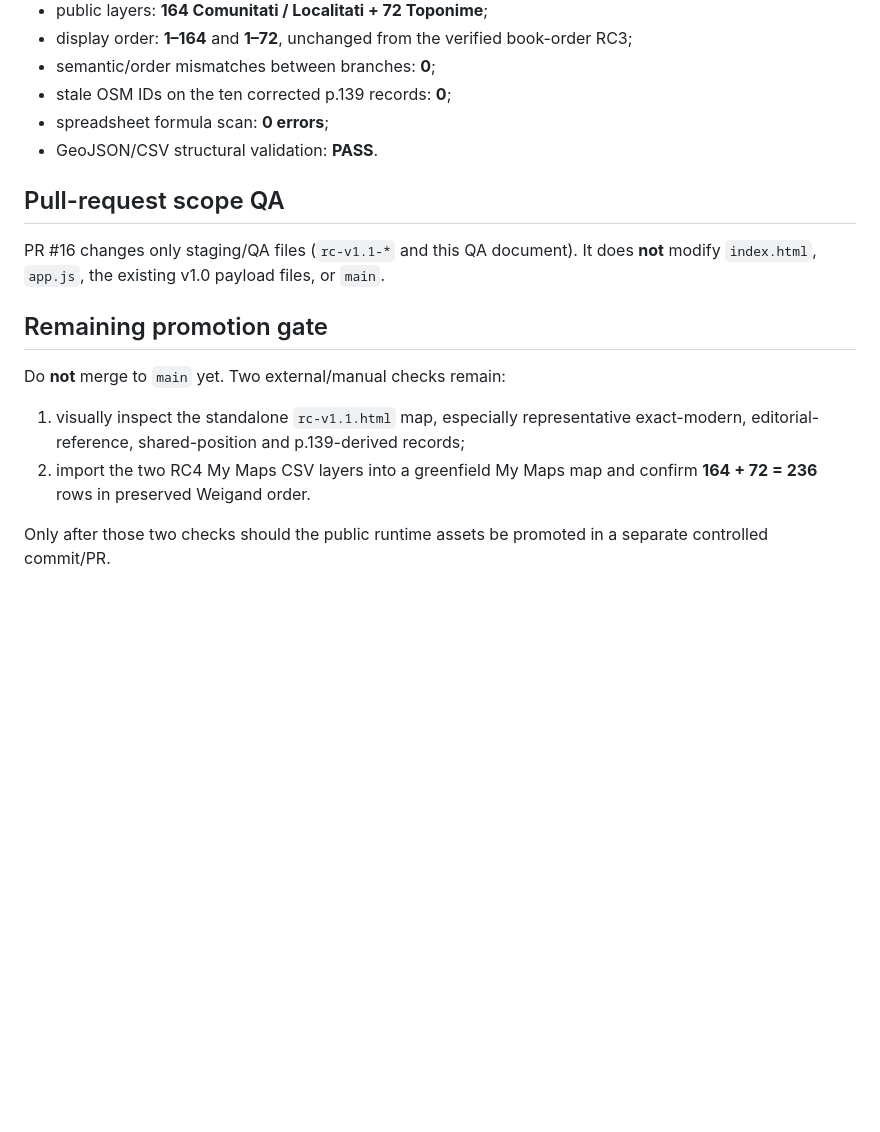
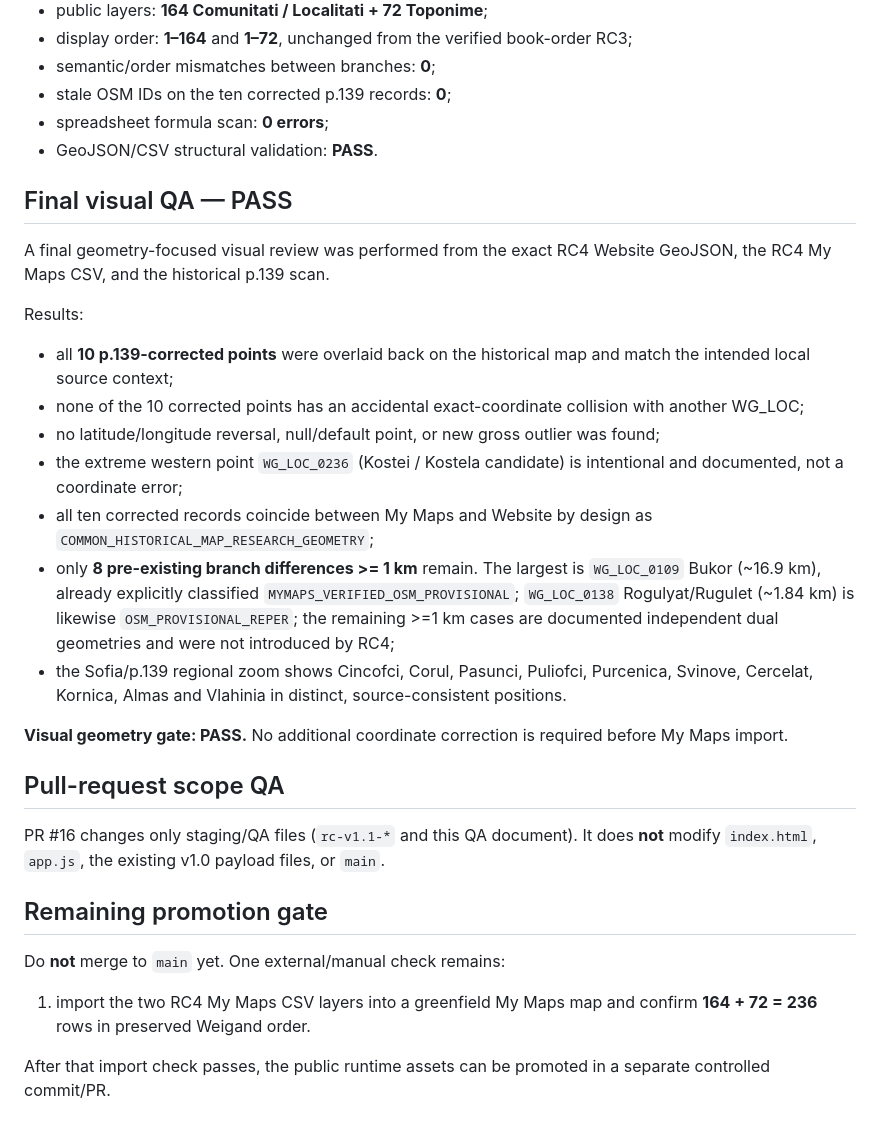
Before and after one commit to ovidiudeica/weigand-osm-map, a Markdown page: RC_V1.1_QA.md, the part around the change. Rendered like a GitHub page; blank space fills up the shorter version.

Commit message:
QA: record final RC4 visual geometry review as PASS

```diff
--- a/RC_V1.1_QA.md
+++ b/RC_V1.1_QA.md
@@ -59,15 +59,30 @@ The RC4 build produced from the same v0.7 state passed:
 - spreadsheet formula scan: **0 errors**;
 - GeoJSON/CSV structural validation: **PASS**.
 
+## Final visual QA — PASS
+
+A final geometry-focused visual review was performed from the exact RC4 Website GeoJSON, the RC4 My Maps CSV, and the historical p.139 scan.
+
+Results:
+
+- all **10 p.139-corrected points** were overlaid back on the historical map and match the intended local source context;
+- none of the 10 corrected points has an accidental exact-coordinate collision with another WG_LOC;
+- no latitude/longitude reversal, null/default point, or new gross outlier was found;
+- the extreme western point `WG_LOC_0236` (Kostei / Kostela candidate) is intentional and documented, not a coordinate error;
+- all ten corrected records coincide between My Maps and Website by design as `COMMON_HISTORICAL_MAP_RESEARCH_GEOMETRY`;
+- only **8 pre-existing branch differences >= 1 km** remain. The largest is `WG_LOC_0109` Bukor (~16.9 km), already explicitly classified `MYMAPS_VERIFIED_OSM_PROVISIONAL`; `WG_LOC_0138` Rogulyat/Rugulet (~1.84 km) is likewise `OSM_PROVISIONAL_REPER`; the remaining >=1 km cases are documented independent dual geometries and were not introduced by RC4;
+- the Sofia/p.139 regional zoom shows Cincofci, Corul, Pasunci, Puliofci, Purcenica, Svinove, Cercelat, Kornica, Almas and Vlahinia in distinct, source-consistent positions.
+
+**Visual geometry gate: PASS.** No additional coordinate correction is required before My Maps import.
+
 ## Pull-request scope QA
 
 PR #16 changes only staging/QA files (`rc-v1.1-*` and this QA document). It does **not** modify `index.html`, `app.js`, the existing v1.0 payload files, or `main`.
 
 ## Remaining promotion gate
 
-Do **not** merge to `main` yet. Two external/manual checks remain:
+Do **not** merge to `main` yet. One external/manual check remains:
 
-1. visually inspect the standalone `rc-v1.1.html` map, especially representative exact-modern, editorial-reference, shared-position and p.139-derived records;
-2. import the two RC4 My Maps CSV layers into a greenfield My Maps map and confirm **164 + 72 = 236** rows in preserved Weigand order.
+1. import the two RC4 My Maps CSV layers into a greenfield My Maps map and confirm **164 + 72 = 236** rows in preserved Weigand order.
 
-Only after those two checks should the public runtime assets be promoted in a separate controlled commit/PR.
+After that import check passes, the public runtime assets can be promoted in a separate controlled commit/PR.
```
